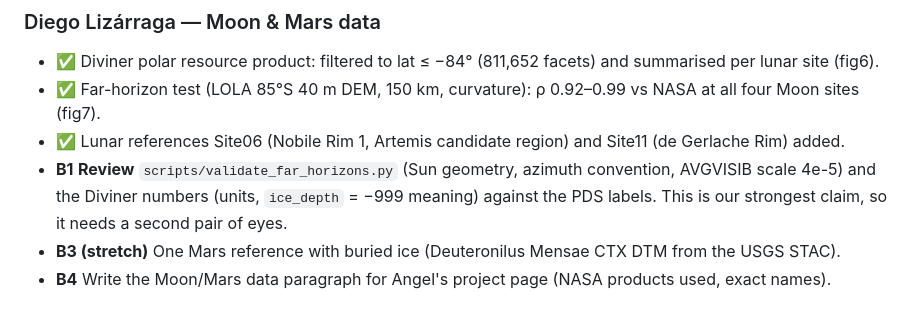
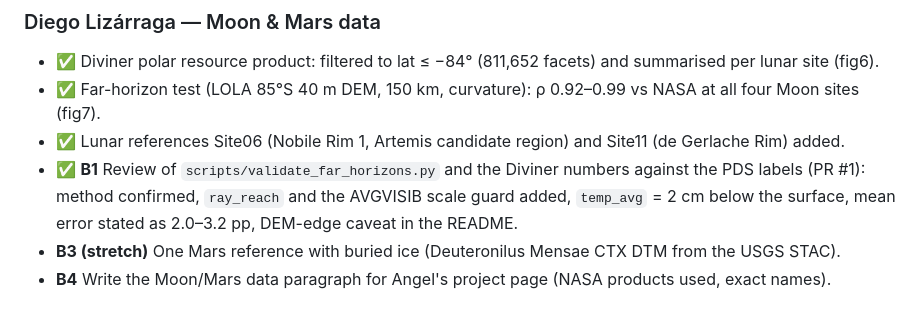
Before and after one commit to PlekDev/NasaSpaceApps, a Markdown page: docs/TEAM.md, the part around the change. GitHub-like rendering.

```diff
--- a/docs/TEAM.md
+++ b/docs/TEAM.md
@@ -48,7 +48,7 @@ Checkpoint = 10-minute stand-up: what's done, what's blocked, and what's next.
 - ✅ Diviner polar resource product: filtered to lat ≤ −84° (811,652 facets) and summarised per lunar site (fig6).
 - ✅ Far-horizon test (LOLA 85°S 40 m DEM, 150 km, curvature): ρ 0.92–0.99 vs NASA at all four Moon sites (fig7).
 - ✅ Lunar references Site06 (Nobile Rim 1, Artemis candidate region) and Site11 (de Gerlache Rim) added.
-- **B1** **Review** `scripts/validate_far_horizons.py` (Sun geometry, azimuth convention, AVGVISIB scale 4e-5) and the Diviner numbers (units, `ice_depth` = −999 meaning) against the PDS labels. This is our strongest claim, so it needs a second pair of eyes.
+- ✅ **B1** Review of `scripts/validate_far_horizons.py` and the Diviner numbers against the PDS labels (PR #1): method confirmed, `ray_reach` and the AVGVISIB scale guard added, `temp_avg` = 2 cm below the surface, mean error stated as 2.0–3.2 pp, DEM-edge caveat in the README.
 - **B3 (stretch)** One Mars reference with buried ice (Deuteronilus Mensae CTX DTM from the USGS STAC).
 - **B4** Write the Moon/Mars data paragraph for Angel's project page (NASA products used, exact names).
 
```
Also changed, not shown: README.md (+2 -1 lines), figures/fig6_diviner.png, figures/fig7_far_horizons.png, 3 other files.
